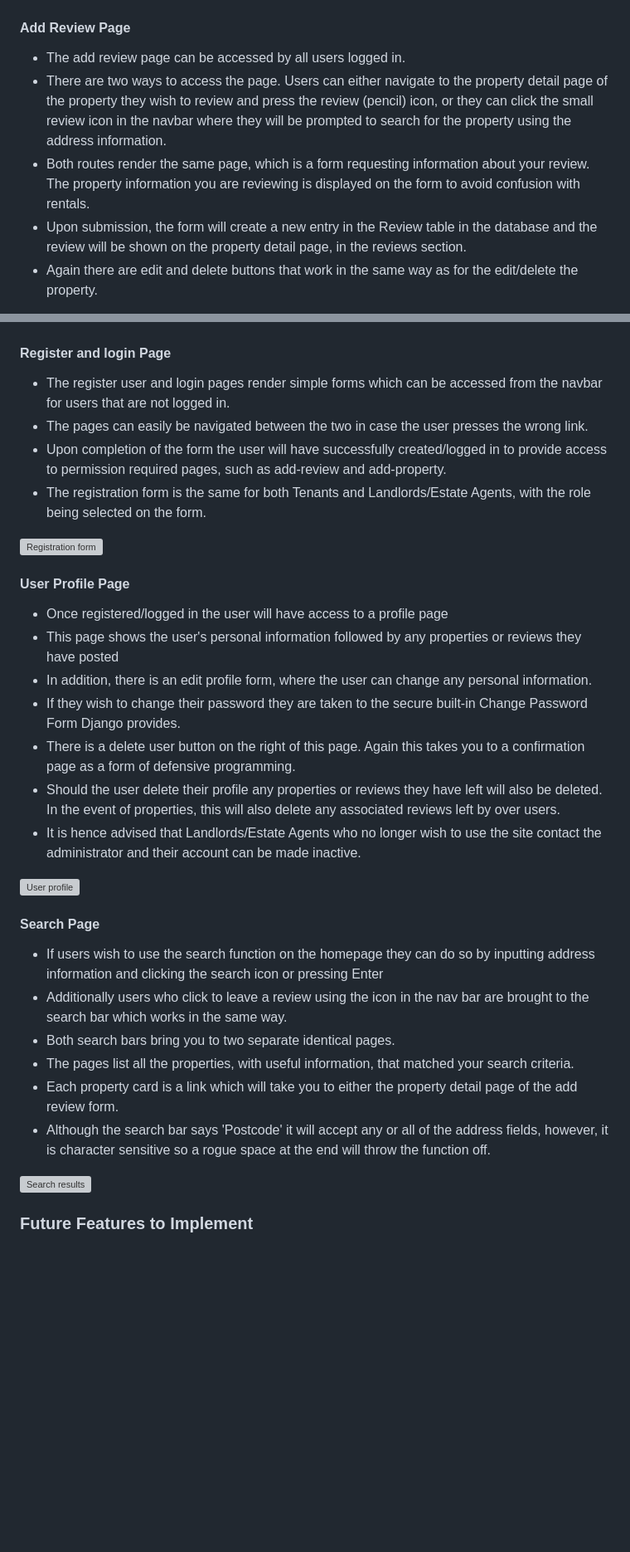
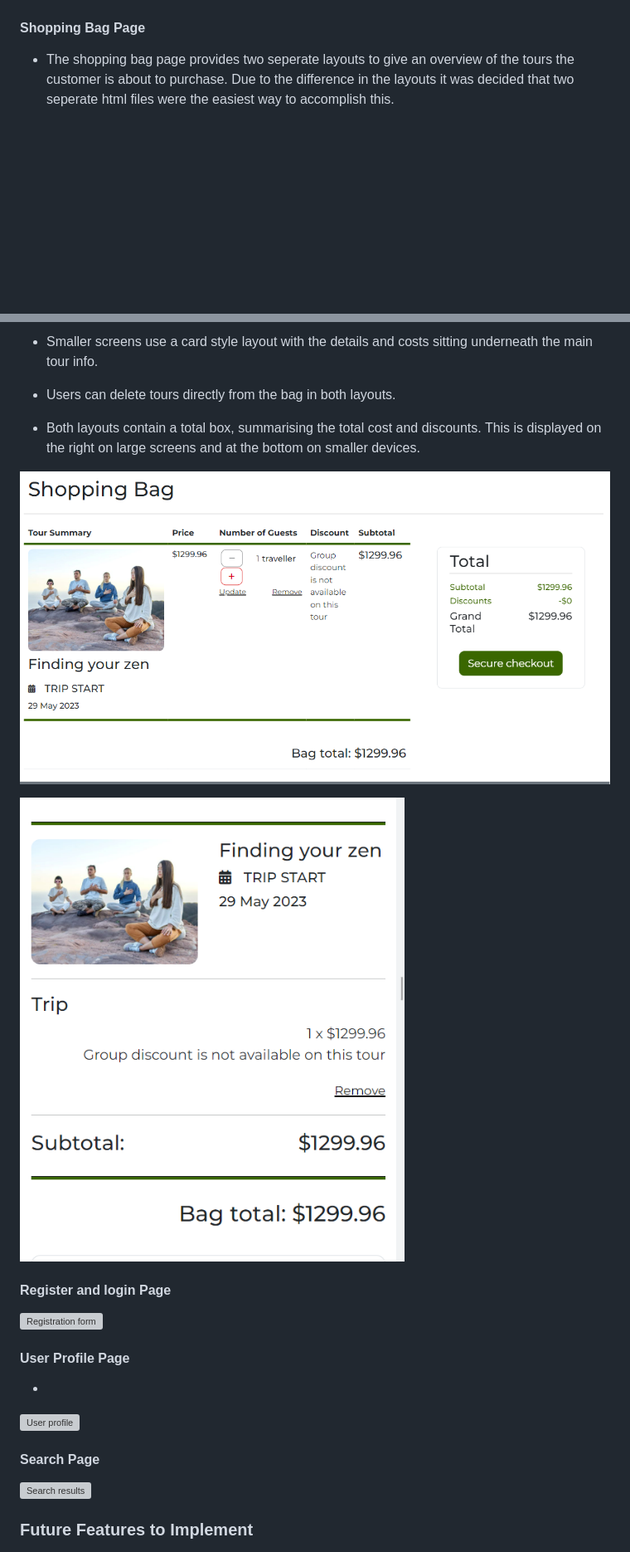
Before and after one commit to tdawes93/MyWay, a Markdown page: README.md, 2 parts joined by grey strips. Shown: that part at 83% size. Rendered like a GitHub page; pictures changed too: media/readme/shopping-bag-large.png (added), media/readme/shopping-bag-small.png (added); blank space fills up the shorter version; grey boxes are pictures that could not be loaded.

Commit message:
Add shopping bag description to readme

```diff
--- a/README.md
+++ b/README.md
@@ -209,11 +209,7 @@ Pages:
 ![Trip Detail View](/media/readme/trip-detail-view.png)
 ![Date Selector Tool](/media/readme/date-selector-tool.png)
 
-#### Add Review Page
+#### Shopping Bag Page
 
-- The add review page can be accessed by all users logged in.
-- There are two ways to access the page. Users can either navigate to the property detail page of the property they wish to review and press the review (pencil) icon, or they can click the small review icon in the navbar where they will be prompted to search for the property using the address information.
-- Both routes render the same page, which is a form requesting information about your review. The property information you are reviewing is displayed on the form to avoid confusion with rentals.
-- Upon submission, the form will create a new entry in the Review table in the database and the review will be shown on the property detail page, in the reviews section.
-- Again there are edit and delete buttons that work in the same way as for the edit/delete the property.
+- The shopping bag page provides two seperate layouts to give an overview of the tours the customer is about to purchase. Due to the difference in the layouts it was decided that two seperate html files were the easiest way to accomplish this.
 
@@ -221,35 +217,30 @@ Pages:
 
+- Smaller screens use a card style layout with the details and costs sitting underneath the main tour info.
+
+- Users can delete tours directly from the bag in both layouts.
+
+- Both layouts contain a total box, summarising the total cost and discounts. This is displayed on the right on large screens and at the bottom on smaller devices.
+
+![Shopping Bag Large View](/media/readme/shopping-bag-large.png)
+
+![Shopping Bag Small View](/media/readme/shopping-bag-small.png)
 
 #### Register and login Page
 
-- The register user and login pages render simple forms which can be accessed from the navbar for users that are not logged in.
-- The pages can easily be navigated between the two in case the user presses the wrong link.
-- Upon completion of the form the user will have successfully created/logged in to provide access to permission required pages, such as add-review and add-property.
-- The registration form is the same for both Tenants and Landlords/Estate Agents, with the role being selected on the form.
+
 
 ![Registration form](media/images/registration-form.png)
 
 
 #### User Profile Page
 
-- Once registered/logged in the user will have access to a profile page
-- This page shows the user's personal information followed by any properties or reviews they have posted
-- In addition, there is an edit profile form, where the user can change any personal information.
-- If they wish to change their password they are taken to the secure built-in Change Password Form Django provides.
-- There is a delete user button on the right of this page. Again this takes you to a confirmation page as a form of defensive programming.
-- Should the user delete their profile any properties or reviews they have left will also be deleted. In the event of properties, this will also delete any associated reviews left by over users.
-- It is hence advised that Landlords/Estate Agents who no longer wish to use the site contact the administrator and their account can be made inactive.
+-
 
 ![User profile](media/images/user-profile.png)
 
 #### Search Page
 
-- If users wish to use the search function on the homepage they can do so by inputting address information and clicking the search icon or pressing Enter
-- Additionally users who click to leave a review using the icon in the nav bar are brought to the search bar which works in the same way.
-- Both search bars bring you to two separate identical pages.
-- The pages list all the properties, with useful information, that matched your search criteria.
-- Each property card is a link which will take you to either the property detail page of the add review form.
-- Although the search bar says 'Postcode' it will accept any or all of the address fields, however, it is character sensitive so a rogue space at the end will throw the function off.
+
 
 ![Search results](media/images/search-results.png)
 
```
Also changed, not shown: other parts of README.md (+1 -1 lines).
